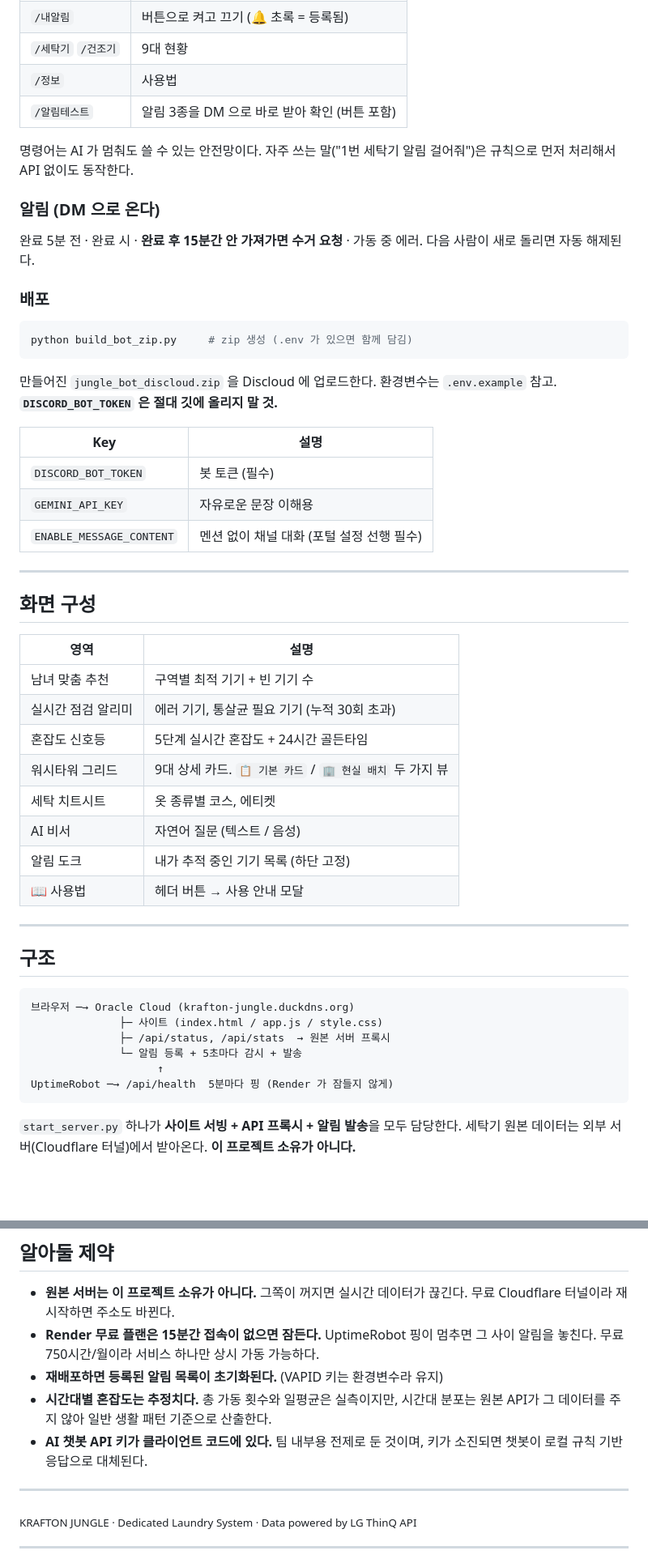
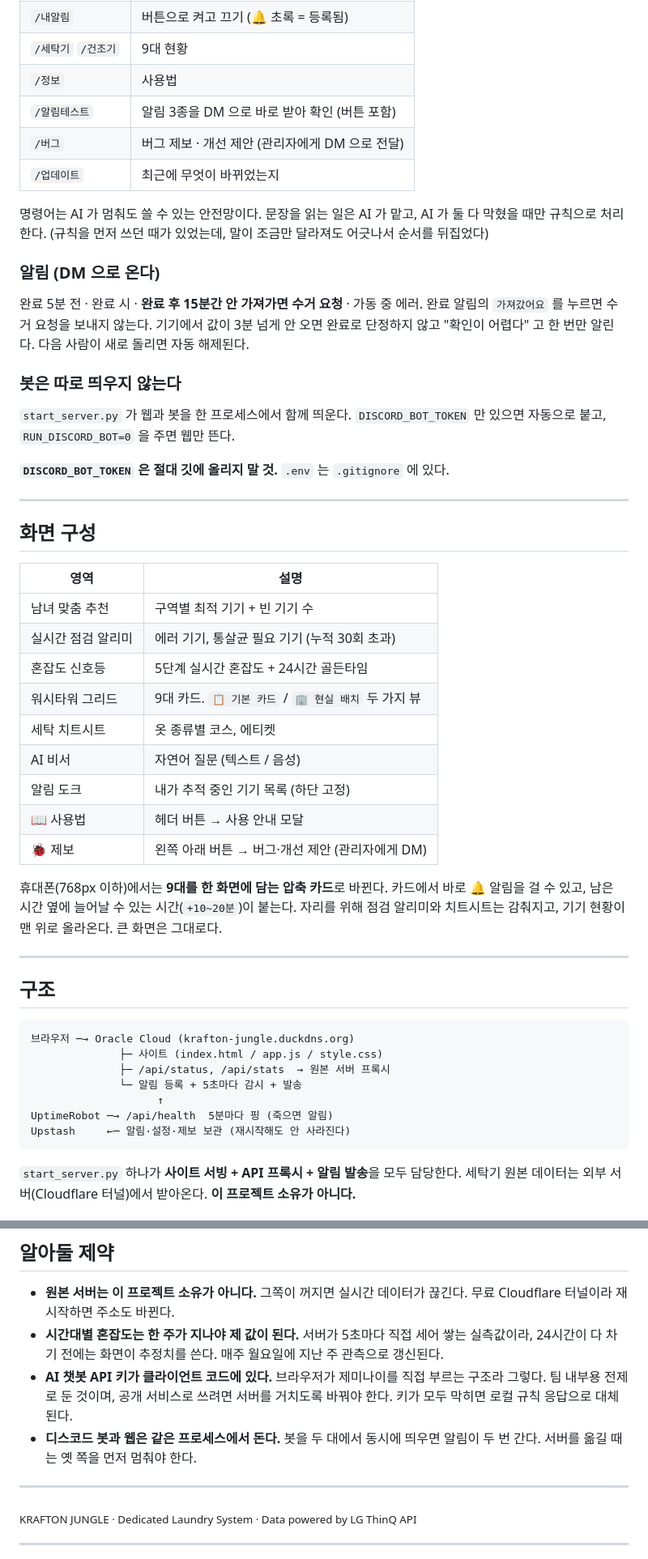
Before and after one commit to haihai1222555-droid/Jungle, a Markdown page: README.md, 2 parts joined by grey strips. Shown at 81% size. Drawn GitHub-style; blank space fills up the shorter version.

````diff
--- a/README.md
+++ b/README.md
@@ -107,29 +107,26 @@ DM 으로 또는 @봇 멘션으로
 | `/세탁기` `/건조기` | 9대 현황 |
 | `/정보` | 사용법 |
 | `/알림테스트` | 알림 3종을 DM 으로 바로 받아 확인 (버튼 포함) |
+| `/버그` | 버그 제보 · 개선 제안 (관리자에게 DM 으로 전달) |
+| `/업데이트` | 최근에 무엇이 바뀌었는지 |
 
 명령어는 AI 가 멈춰도 쓸 수 있는 안전망이다.
-자주 쓰는 말("1번 세탁기 알림 걸어줘")은 규칙으로 먼저 처리해서 API 없이도 동작한다.
+문장을 읽는 일은 AI 가 맡고, AI 가 둘 다 막혔을 때만 규칙으로 처리한다.
+(규칙을 먼저 쓰던 때가 있었는데, 말이 조금만 달라져도 어긋나서 순서를 뒤집었다)
 
 ### 알림 (DM 으로 온다)
 
 완료 5분 전 · 완료 시 · **완료 후 15분간 안 가져가면 수거 요청** · 가동 중 에러.
+완료 알림의 `가져갔어요` 를 누르면 수거 요청을 보내지 않는다.
+기기에서 값이 3분 넘게 안 오면 완료로 단정하지 않고 "확인이 어렵다" 고 한 번만 알린다.
 다음 사람이 새로 돌리면 자동 해제된다.
 
-### 배포
+### 봇은 따로 띄우지 않는다
 
-```bash
-python build_bot_zip.py     # zip 생성 (.env 가 있으면 함께 담김)
-```
+`start_server.py` 가 웹과 봇을 한 프로세스에서 함께 띄운다.
+`DISCORD_BOT_TOKEN` 만 있으면 자동으로 붙고, `RUN_DISCORD_BOT=0` 을 주면 웹만 뜬다.
 
-만들어진 `jungle_bot_discloud.zip` 을 Discloud 에 업로드한다.
-환경변수는 `.env.example` 참고. **`DISCORD_BOT_TOKEN` 은 절대 깃에 올리지 말 것.**
-
-| Key | 설명 |
-| --- | --- |
-| `DISCORD_BOT_TOKEN` | 봇 토큰 (필수) |
-| `GEMINI_API_KEY` | 자유로운 문장 이해용 |
-| `ENABLE_MESSAGE_CONTENT` | 멘션 없이 채널 대화 (포털 설정 선행 필수) |
+**`DISCORD_BOT_TOKEN` 은 절대 깃에 올리지 말 것.** `.env` 는 `.gitignore` 에 있다.
 
 ---
 
@@ -140,11 +137,17 @@ python build_bot_zip.py     # zip 생성 (.env 가 있으면 함께 담김)
 | 남녀 맞춤 추천 | 구역별 최적 기기 + 빈 기기 수 |
 | 실시간 점검 알리미 | 에러 기기, 통살균 필요 기기 (누적 30회 초과) |
 | 혼잡도 신호등 | 5단계 실시간 혼잡도 + 24시간 골든타임 |
-| 워시타워 그리드 | 9대 상세 카드. `📋 기본 카드` / `🏢 현실 배치` 두 가지 뷰 |
+| 워시타워 그리드 | 9대 카드. `📋 기본 카드` / `🏢 현실 배치` 두 가지 뷰 |
 | 세탁 치트시트 | 옷 종류별 코스, 에티켓 |
 | AI 비서 | 자연어 질문 (텍스트 / 음성) |
 | 알림 도크 | 내가 추적 중인 기기 목록 (하단 고정) |
 | 📖 사용법 | 헤더 버튼 → 사용 안내 모달 |
+| 🐞 제보 | 왼쪽 아래 버튼 → 버그·개선 제안 (관리자에게 DM) |
+
+휴대폰(768px 이하)에서는 **9대를 한 화면에 담는 압축 카드**로 바뀐다.
+카드에서 바로 🔔 알림을 걸 수 있고, 남은 시간 옆에 늘어날 수 있는 시간(`+10~20분`)이 붙는다.
+자리를 위해 점검 알리미와 치트시트는 감춰지고, 기기 현황이 맨 위로 올라온다.
+큰 화면은 그대로다.
 
 ---
 
@@ -156,7 +159,8 @@ python build_bot_zip.py     # zip 생성 (.env 가 있으면 함께 담김)
               ├─ /api/status, /api/stats  → 원본 서버 프록시
               └─ 알림 등록 + 5초마다 감시 + 발송
                     ↑
-UptimeRobot ─→ /api/health  5분마다 핑 (Render 가 잠들지 않게)
+UptimeRobot ─→ /api/health  5분마다 핑 (죽으면 알림)
+Upstash     ←─ 알림·설정·제보 보관 (재시작해도 안 사라진다)
 ```
 
 `start_server.py` 하나가 **사이트 서빙 + API 프록시 + 알림 발송**을 모두 담당한다.
@@ -272,13 +288,14 @@ curl -X POST https://krafton-jungle.duckdns.org/api/test-push -H "Content-Type:
 
 * **원본 서버는 이 프로젝트 소유가 아니다.** 그쪽이 꺼지면 실시간 데이터가 끊긴다.
   무료 Cloudflare 터널이라 재시작하면 주소도 바뀐다.
-* **Render 무료 플랜은 15분간 접속이 없으면 잠든다.** UptimeRobot 핑이 멈추면
-  그 사이 알림을 놓친다. 무료 750시간/월이라 서비스 하나만 상시 가동 가능하다.
-* **재배포하면 등록된 알림 목록이 초기화된다.** (VAPID 키는 환경변수라 유지)
-* **시간대별 혼잡도는 추정치다.** 총 가동 횟수와 일평균은 실측이지만,
-  시간대 분포는 원본 API가 그 데이터를 주지 않아 일반 생활 패턴 기준으로 산출한다.
-* **AI 챗봇 API 키가 클라이언트 코드에 있다.** 팀 내부용 전제로 둔 것이며,
-  키가 소진되면 챗봇이 로컬 규칙 기반 응답으로 대체된다.
+* **시간대별 혼잡도는 한 주가 지나야 제 값이 된다.** 서버가 5초마다 직접 세어
+  쌓는 실측값이라, 24시간이 다 차기 전에는 화면이 추정치를 쓴다.
+  매주 월요일에 지난 주 관측으로 갱신된다.
+* **AI 챗봇 API 키가 클라이언트 코드에 있다.** 브라우저가 제미나이를 직접 부르는
+  구조라 그렇다. 팀 내부용 전제로 둔 것이며, 공개 서비스로 쓰려면
+  서버를 거치도록 바꿔야 한다. 키가 모두 막히면 로컬 규칙 응답으로 대체된다.
+* **디스코드 봇과 웹은 같은 프로세스에서 돈다.** 봇을 두 대에서 동시에 띄우면
+  알림이 두 번 간다. 서버를 옮길 때는 옛 쪽을 먼저 멈춰야 한다.
 
 ---
 
````
Also changed, not shown: other parts of README.md (+15 -3 lines), DEPLOYMENT_GUIDE.md (+215 -77 lines).
